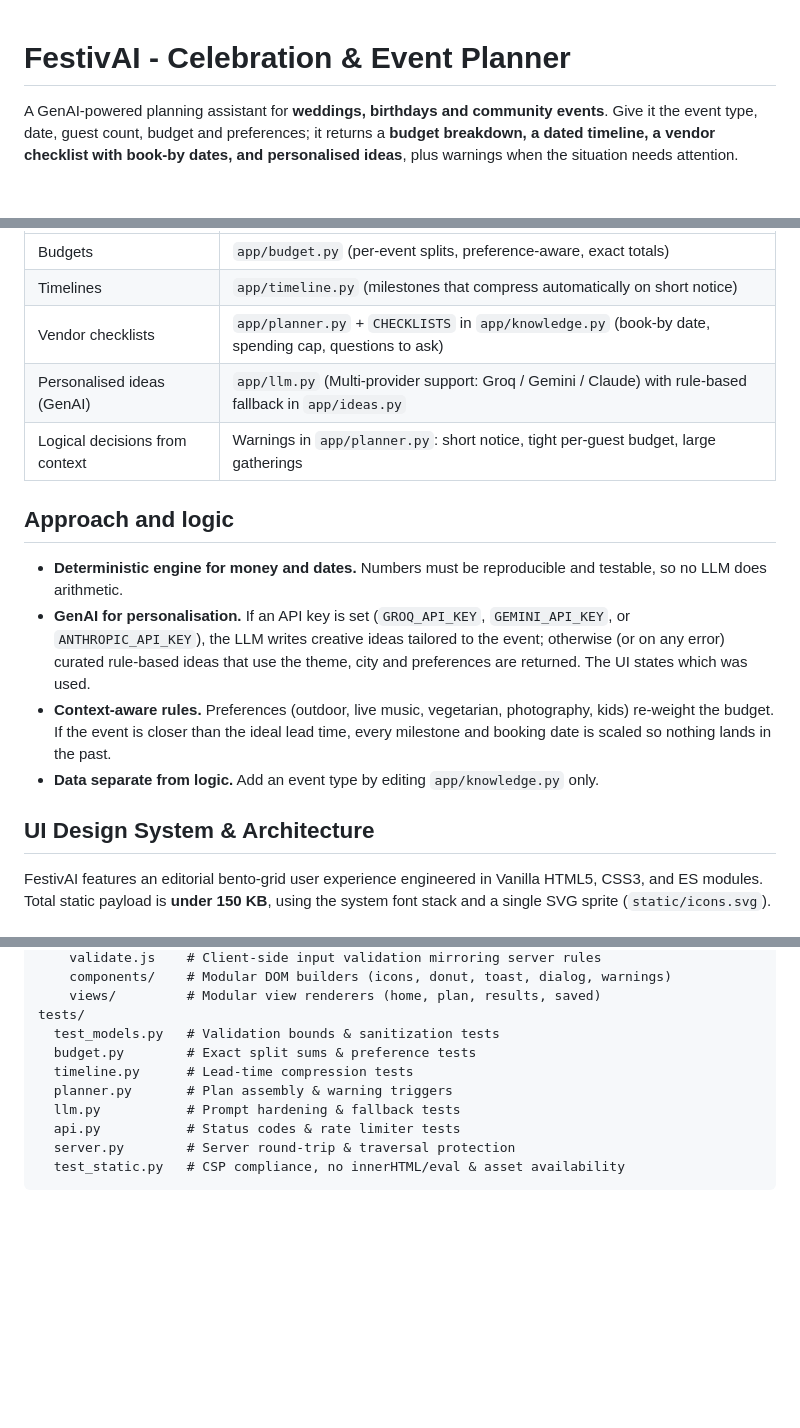
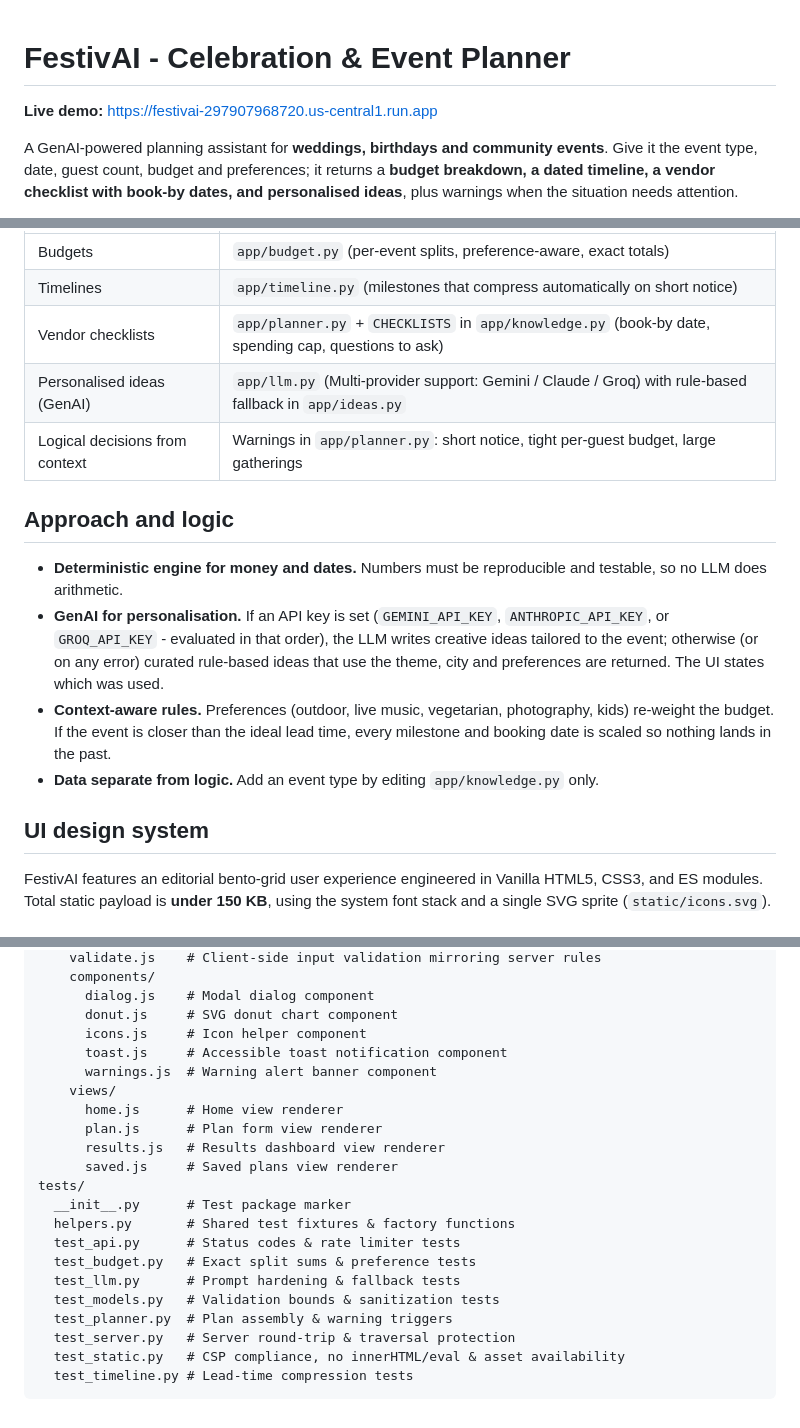
Before and after one commit to Naveen230497/FestivAI, a Markdown page: README.md, 3 parts joined by grey strips. Rendered like a GitHub page; blank space fills up the shorter version.

````diff
--- a/README.md
+++ b/README.md
@@ -1,4 +1,6 @@
 # FestivAI - Celebration & Event Planner
+
+**Live demo:** https://festivai-297907968720.us-central1.run.app
 
 A GenAI-powered planning assistant for **weddings, birthdays and community events**.
 Give it the event type, date, guest count, budget and preferences; it returns a
@@ -17,20 +19,23 @@ a wedding, birthday or community event who needs a realistic, actionable plan.
 | Budgets | `app/budget.py` (per-event splits, preference-aware, exact totals) |
 | Timelines | `app/timeline.py` (milestones that compress automatically on short notice) |
 | Vendor checklists | `app/planner.py` + `CHECKLISTS` in `app/knowledge.py` (book-by date, spending cap, questions to ask) |
-| Personalised ideas (GenAI) | `app/llm.py` (Multi-provider support: Groq / Gemini / Claude) with rule-based fallback in `app/ideas.py` |
+| Personalised ideas (GenAI) | `app/llm.py` (Multi-provider support: Gemini / Claude / Groq) with rule-based fallback in `app/ideas.py` |
 | Logical decisions from context | Warnings in `app/planner.py`: short notice, tight per-guest budget, large gatherings |
 
 ## Approach and logic
 
 - **Deterministic engine for money and dates.** Numbers must be reproducible and
   testable, so no LLM does arithmetic.
-- **GenAI for personalisation.** If an API key is set (`GROQ_API_KEY`, `GEMINI_API_KEY`, or `ANTHROPIC_API_KEY`), the LLM writes creative ideas tailored to the event; otherwise (or on any error) curated rule-based ideas that use the theme, city and preferences are returned. The UI states which was used.
+- **GenAI for personalisation.** If an API key is set (`GEMINI_API_KEY`, `ANTHROPIC_API_KEY`,
+  or `GROQ_API_KEY` - evaluated in that order), the LLM writes creative ideas tailored to the
+  event; otherwise (or on any error) curated rule-based ideas that use the theme, city and
+  preferences are returned. The UI states which was used.
 - **Context-aware rules.** Preferences (outdoor, live music, vegetarian, photography,
   kids) re-weight the budget. If the event is closer than the ideal lead time, every
   milestone and booking date is scaled so nothing lands in the past.
 - **Data separate from logic.** Add an event type by editing `app/knowledge.py` only.
 
-## UI Design System & Architecture
+## UI design system
 
 FestivAI features an editorial bento-grid user experience engineered in Vanilla HTML5, CSS3, and ES modules. Total static payload is **under 150 KB**, using the system font stack and a single SVG sprite (`static/icons.svg`).
 
@@ -249,13 +274,24 @@ static/
     validate.js    # Client-side input validation mirroring server rules
-    components/    # Modular DOM builders (icons, donut, toast, dialog, warnings)
-    views/         # Modular view renderers (home, plan, results, saved)
+    components/
+      dialog.js    # Modal dialog component
+      donut.js     # SVG donut chart component
+      icons.js     # Icon helper component
+      toast.js     # Accessible toast notification component
+      warnings.js  # Warning alert banner component
+    views/
+      home.js      # Home view renderer
+      plan.js      # Plan form view renderer
+      results.js   # Results dashboard view renderer
+      saved.js     # Saved plans view renderer
 tests/
+  __init__.py      # Test package marker
+  helpers.py       # Shared test fixtures & factory functions
+  test_api.py      # Status codes & rate limiter tests
+  test_budget.py   # Exact split sums & preference tests
+  test_llm.py      # Prompt hardening & fallback tests
   test_models.py   # Validation bounds & sanitization tests
-  budget.py        # Exact split sums & preference tests
-  timeline.py      # Lead-time compression tests
-  planner.py       # Plan assembly & warning triggers
-  llm.py           # Prompt hardening & fallback tests
-  api.py           # Status codes & rate limiter tests
-  server.py        # Server round-trip & traversal protection
+  test_planner.py  # Plan assembly & warning triggers
+  test_server.py   # Server round-trip & traversal protection
   test_static.py   # CSP compliance, no innerHTML/eval & asset availability
+  test_timeline.py # Lead-time compression tests
 ```
````
Also changed, not shown: other parts of README.md (+44 -24 lines).
